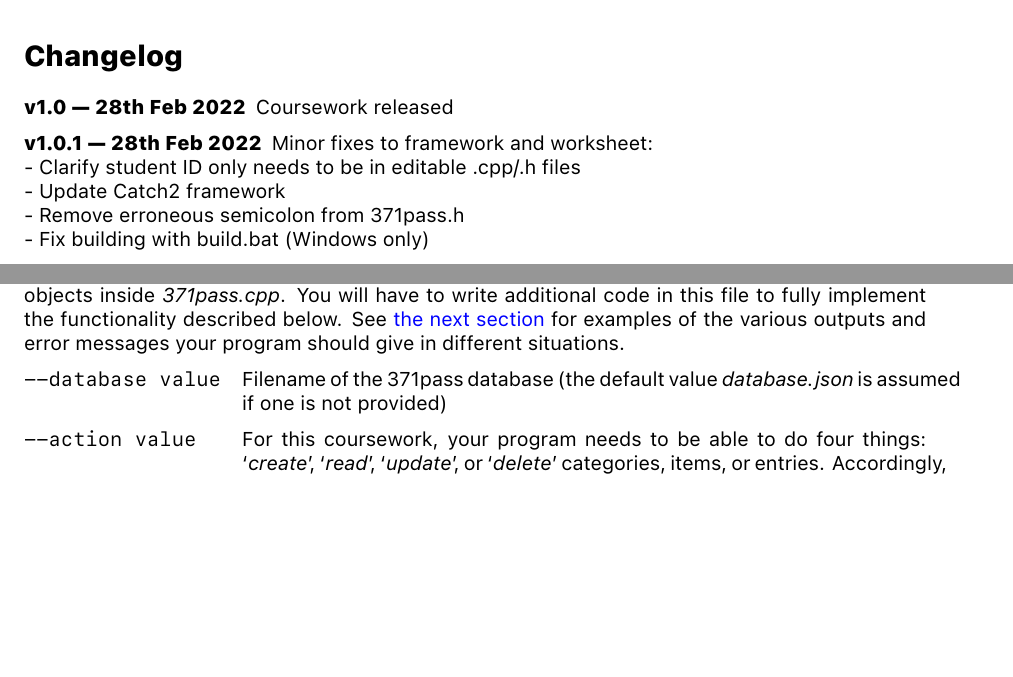
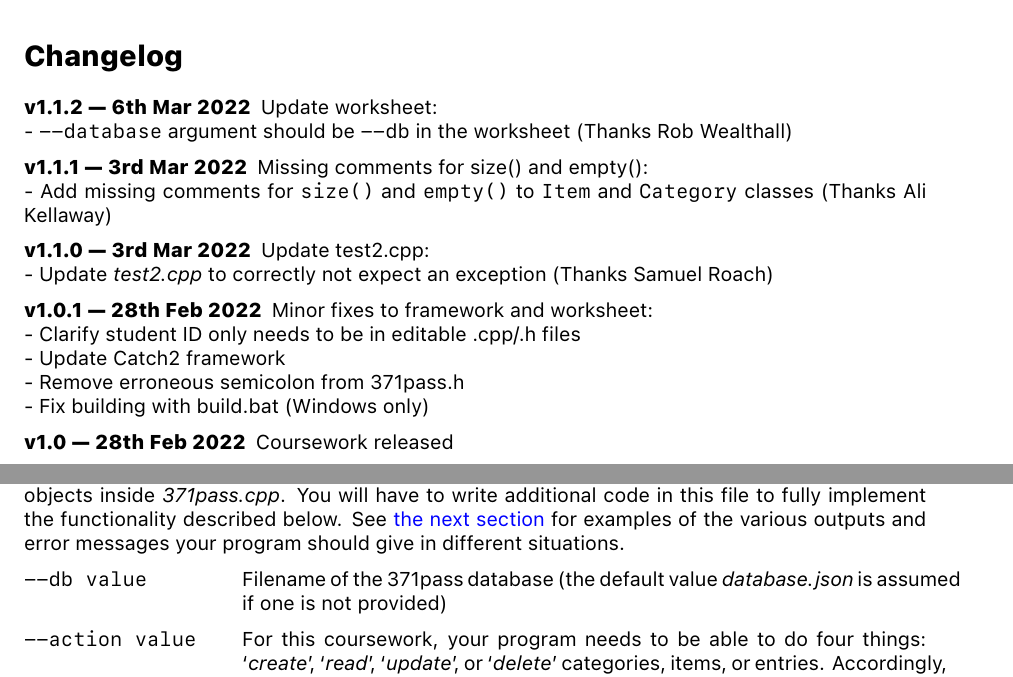
Before and after one commit to mporcheron/371pass, a LaTeX document (worksheet/CSC371 Coursework.tex): two parts of pages 1 and 3 of 10 before the commit and two parts of pages 2 and 4 of 11 after it, joined at a grey line, cut so that both start at the same text, the shorter picture padded with empty space. The pictures show the PDF file worksheet/CSC371 Coursework.pdf that the author committed with the source.

Commit message:
Fix worksheet issue

```diff
--- a/worksheet/CSC371 Coursework.tex
+++ b/worksheet/CSC371 Coursework.tex
@@ -97,15 +97,25 @@ The university takes all cases of unfair practice seriously. The code you produc
 By submitting this coursework, you state that you fully understand and are complying with the University’s policy on Academic Integrity and Academic Misconduct. The policy can be found at: \url{https://myuni.swansea.ac.uk/academic-life/academic-misconduct}.
 
 
-\section*{Changelog}\label{sec:changelog}
+\newpage\section*{Changelog}\label{sec:changelog}
 \begin{description}
-    \item[v1.0   --- 28th Feb 2022]
-			Coursework released
+    \item[v1.1.2 --- 6th Mar 2022] Update worksheet:\newline
+			- \texttt{--database} argument should be \texttt{--db} in the worksheet (Thanks Rob Wealthall)
+
+    \item[v1.1.1 --- 3rd Mar 2022] Missing comments for size() and empty():\newline
+			- Add missing comments for \texttt{size()} and \texttt{empty()} to \texttt{Item} and \texttt{Category} classes (Thanks Ali Kellaway)
+
+    \item[v1.1.0 --- 3rd Mar 2022] Update test2.cpp:\newline
+			- Update \emph{test2.cpp} to correctly not expect an exception (Thanks Samuel Roach)
+
     \item[v1.0.1 --- 28th Feb 2022] Minor fixes to framework and worksheet:\newline
 			- Clarify student ID only needs to be in editable .cpp/.h files\newline
 		  - Update Catch2 framework\newline
 		  - Remove erroneous semicolon from 371pass.h\newline
 		  - Fix building with build.bat (Windows only)
+
+    \item[v1.0   --- 28th Feb 2022]
+			Coursework released
 \end{description}
 
 
@@ -208,7 +218,7 @@ The CS Autograder service, which is the main submission process for this module,
 Your program must read in a series of program/command line arguments (not \texttt{stdin}!) and parse them. A library has been included that will handle and convert these values to \texttt{std::string} objects inside \emph{371pass.cpp}. You will have to write additional code in this file to fully implement the functionality described below. See \hyperref[sec:cwk outputs]{the next section} for examples of the various outputs and error messages your program should give in different situations.
 
 \begin{labeling}{ \texttt{--category value} }
-    \item[\texttt{--database value}]
+    \item[\texttt{--db value}]
     Filename of the 371pass database (the default value \emph{database.json} is assumed if one is not provided)
 
     \item[\texttt{--action value}]
```
Also changed, not shown: worksheet/CSC371 Coursework.pdf.
